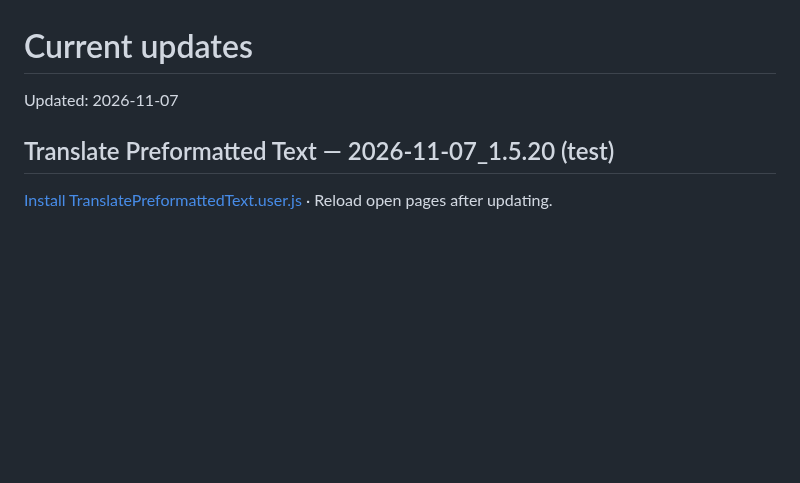
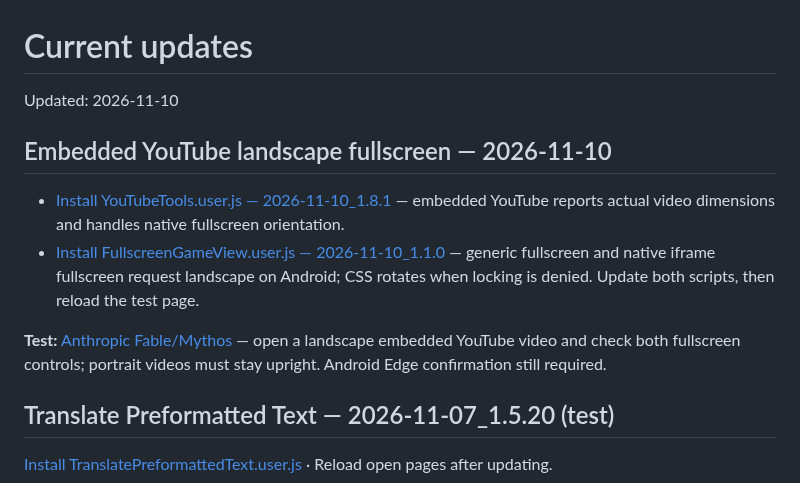
Before and after one commit to ChrisTorng/TampermonkeyScripts, a Markdown page: CurrentUpdates.md, the part around the change. Rendered like a GitHub page; blank space fills up the shorter version.

Commit message:
Document embedded YouTube orientation support and direct test URL

```diff
--- a/CurrentUpdates.md
+++ b/CurrentUpdates.md
@@ -1,6 +1,13 @@
 # Current updates
 
-Updated: 2026-11-07
+Updated: 2026-11-10
+
+## Embedded YouTube landscape fullscreen — 2026-11-10
+
+- [Install YouTubeTools.user.js — 2026-11-10_1.8.1](src/YouTubeTools.user.js) — embedded YouTube reports actual video dimensions and handles native fullscreen orientation.
+- [Install FullscreenGameView.user.js — 2026-11-10_1.1.0](src/FullscreenGameView.user.js) — generic fullscreen and native iframe fullscreen request landscape on Android; CSS rotates when locking is denied. Update both scripts, then reload the test page.
+
+**Test:** [Anthropic Fable/Mythos](https://www.anthropic.com/claude-fable-and-mythos-5-2) — open a landscape embedded YouTube video and check both fullscreen controls; portrait videos must stay upright. Android Edge confirmation still required.
 
 ## Translate Preformatted Text — 2026-11-07_1.5.20 (test)
 
```
